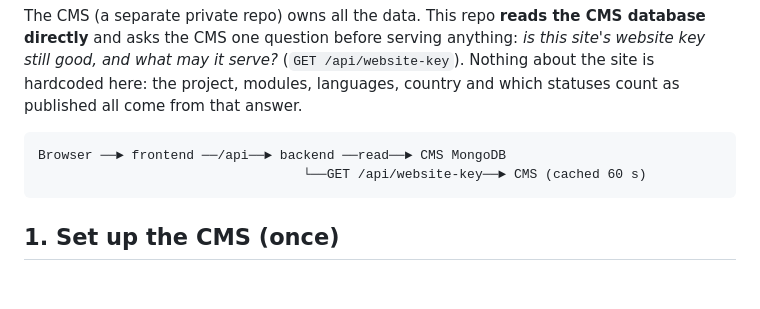
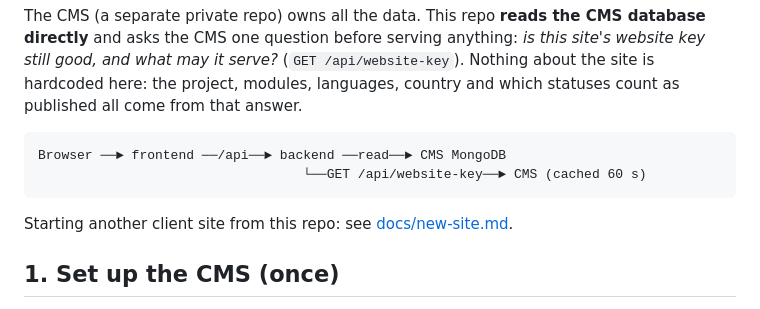
Before and after one commit to Mohammad-Houry1/prosperya-site, a Markdown page: README.md, the part around the change. Drawn GitHub-style; blank space fills up the shorter version.

Commit message:
docs: how to start a new client site from this repo
Co-Authored-By: Claude Opus 5.5 <noreply@anthropic.com>

````diff
--- a/README.md
+++ b/README.md
@@ -8,6 +8,8 @@ The CMS (a separate private repo) owns all the data. This repo **reads the CMS d
 Browser ──► frontend ──/api──► backend ──read──► CMS MongoDB
                                   └──GET /api/website-key──► CMS (cached 60 s)
 ```
+
+Starting another client site from this repo: see [docs/new-site.md](docs/new-site.md).
 
 ## 1. Set up the CMS (once)
 
````
Also changed, not shown: docs/new-site.md (added, +133 -0 lines).
